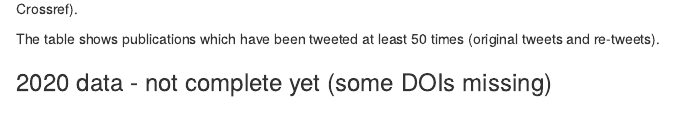
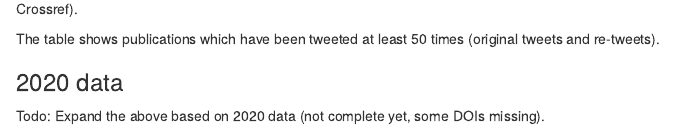
Before and after one commit to gitti1/OpenAPC_expl_2020, an R Markdown document (OpenAPC_2021.Rmd): the page in a window 1100 px wide, from 6280 px down. Rendered offline with R 4.5, knitr and Pandoc, with nearby package versions; code that draws random numbers runs with fixed seeds of ours; some code elsewhere in the file could not run offline.

Commit message:
Small text edit

````diff
--- a/OpenAPC_2021.Rmd
+++ b/OpenAPC_2021.Rmd
@@ -592,7 +592,9 @@ For the figure above it must be taken into account that mentions on Twitter coul
 The table shows publications which have been tweeted at least 50 times (original tweets and re-tweets).
 
 
-### 2020 data - not complete yet (some DOIs missing)
+### 2020 data
+
+Todo: Expand the above based on 2020 data (not complete yet, some DOIs missing).
 ```{r}
 ugoe2020 <- read_csv("data/ugoe_pubfonds_2020.csv")
 my_doi <- ugoe2020$doi
````
